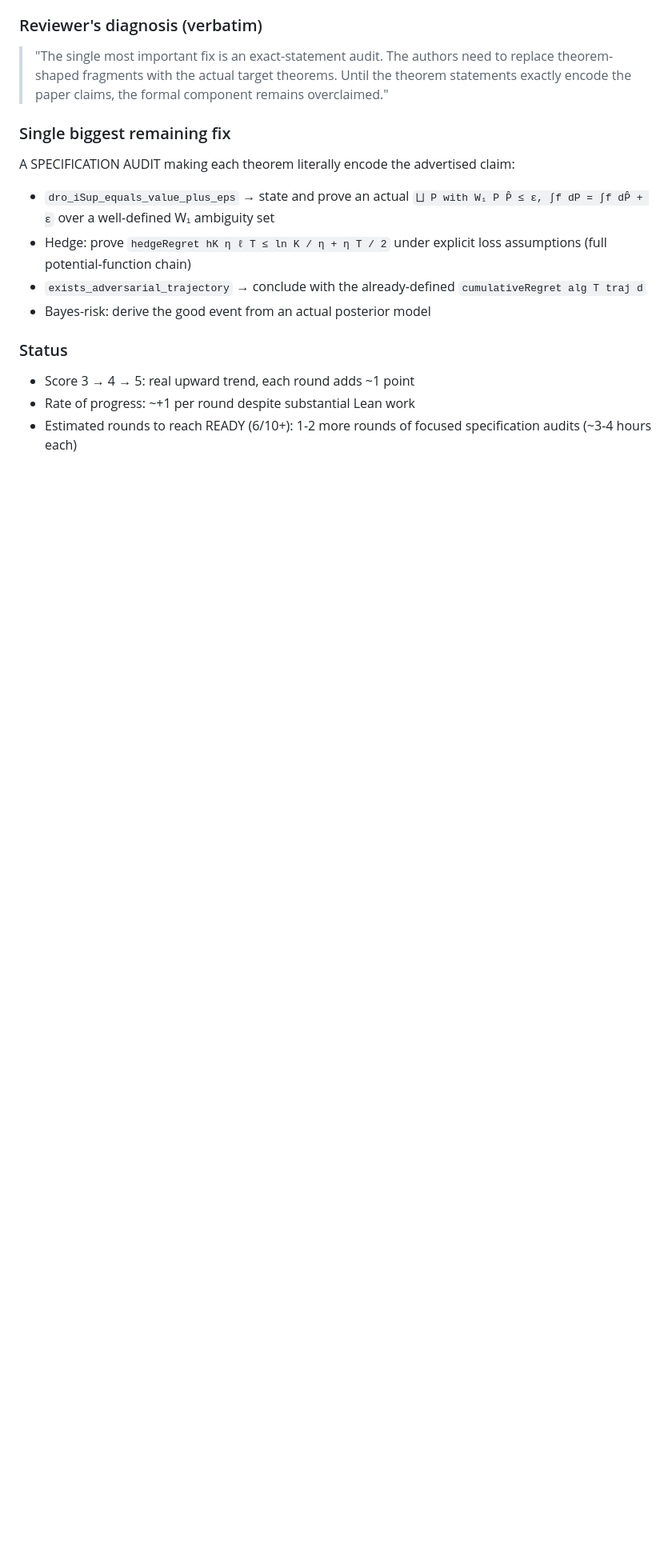
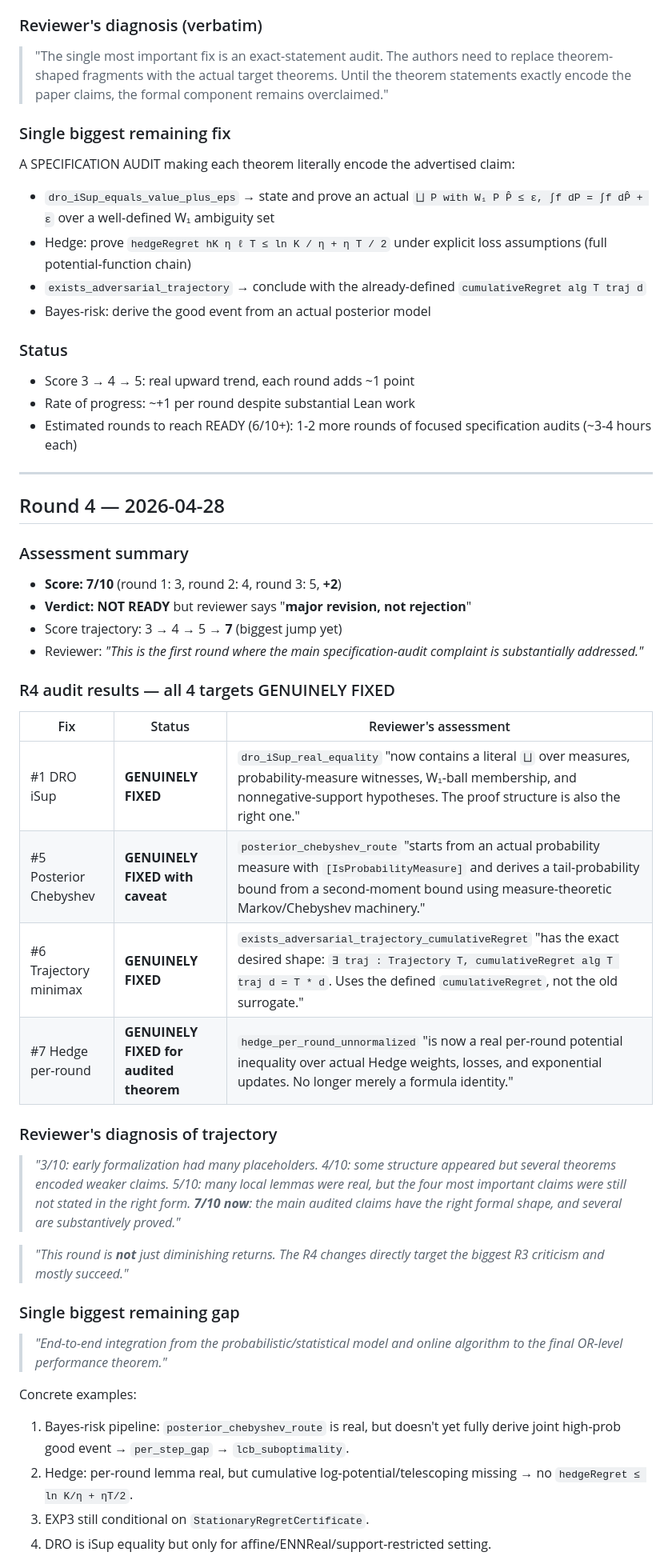
Before and after one commit to erzhu419/BAPR-HRO, a Markdown page: AUTO_REVIEW.md, the part around one of its changes. Shown at 80% size. Rendered like a GitHub page; blank space fills up the shorter version.

Commit message:
Round 4 review: 5/10 → 7/10, major revision tier

```diff
--- a/AUTO_REVIEW.md
+++ b/AUTO_REVIEW.md
@@ -200,3 +200,41 @@ advertised claim:
 - Rate of progress: ~+1 per round despite substantial Lean work
 - Estimated rounds to reach READY (6/10+): 1-2 more rounds of
   focused specification audits (~3-4 hours each)
+
+
+---
+
+## Round 4 — 2026-04-28
+
+### Assessment summary
+
+- **Score: 7/10** (round 1: 3, round 2: 4, round 3: 5, **+2**)
+- **Verdict: NOT READY** but reviewer says "**major revision, not rejection**"
+- Score trajectory: 3 → 4 → 5 → **7** (biggest jump yet)
+- Reviewer: *"This is the first round where the main specification-audit complaint is substantially addressed."*
+
+### R4 audit results — all 4 targets GENUINELY FIXED
+
+| Fix | Status | Reviewer's assessment |
+|---|---|---|
+| #1 DRO iSup | **GENUINELY FIXED** | `dro_iSup_real_equality` "now contains a literal `⨆` over measures, probability-measure witnesses, W₁-ball membership, and nonnegative-support hypotheses. The proof structure is also the right one." |
+| #5 Posterior Chebyshev | **GENUINELY FIXED with caveat** | `posterior_chebyshev_route` "starts from an actual probability measure with `[IsProbabilityMeasure]` and derives a tail-probability bound from a second-moment bound using measure-theoretic Markov/Chebyshev machinery." |
+| #6 Trajectory minimax | **GENUINELY FIXED** | `exists_adversarial_trajectory_cumulativeRegret` "has the exact desired shape: `∃ traj : Trajectory T, cumulativeRegret alg T traj d = T * d`. Uses the defined `cumulativeRegret`, not the old surrogate." |
+| #7 Hedge per-round | **GENUINELY FIXED for audited theorem** | `hedge_per_round_unnormalized` "is now a real per-round potential inequality over actual Hedge weights, losses, and exponential updates. No longer merely a formula identity." |
+
+### Reviewer's diagnosis of trajectory
+
+> *"3/10: early formalization had many placeholders. 4/10: some structure appeared but several theorems encoded weaker claims. 5/10: many local lemmas were real, but the four most important claims were still not stated in the right form. **7/10 now**: the main audited claims have the right formal shape, and several are substantively proved."*
+
+> *"This round is **not** just diminishing returns. The R4 changes directly target the biggest R3 criticism and mostly succeed."*
+
+### Single biggest remaining gap
+
+> *"End-to-end integration from the probabilistic/statistical model and online algorithm to the final OR-level performance theorem."*
+
+Concrete examples:
+1. Bayes-risk pipeline: `posterior_chebyshev_route` is real, but doesn't yet fully derive joint high-prob good event → `per_step_gap` → `lcb_suboptimality`.
+2. Hedge: per-round lemma real, but cumulative log-potential/telescoping missing → no `hedgeRegret ≤ ln K/η + ηT/2`.
+3. EXP3 still conditional on `StationaryRegretCertificate`.
+4. DRO is iSup equality but only for affine/ENNReal/support-restricted setting.
+
```
Also changed, not shown: other parts of AUTO_REVIEW.md (+16 -0 lines), AUTO_REVIEW_round4_raw.md (added, +115 -0 lines).
